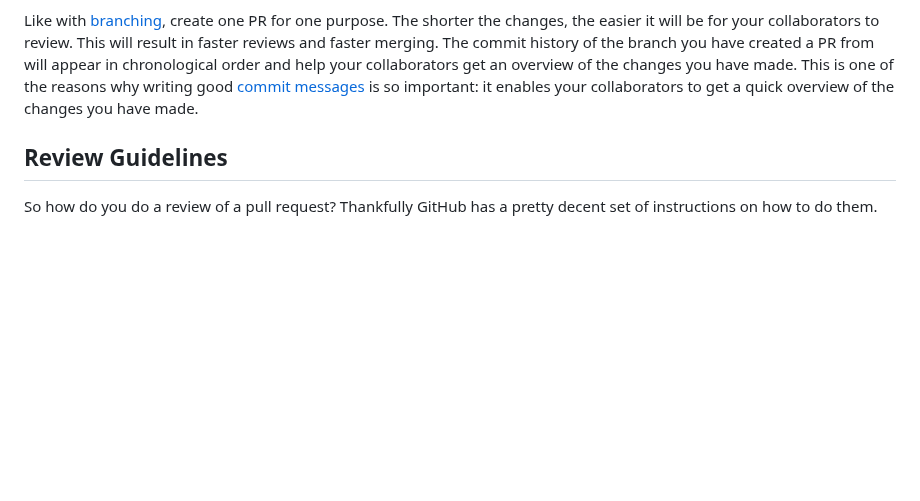
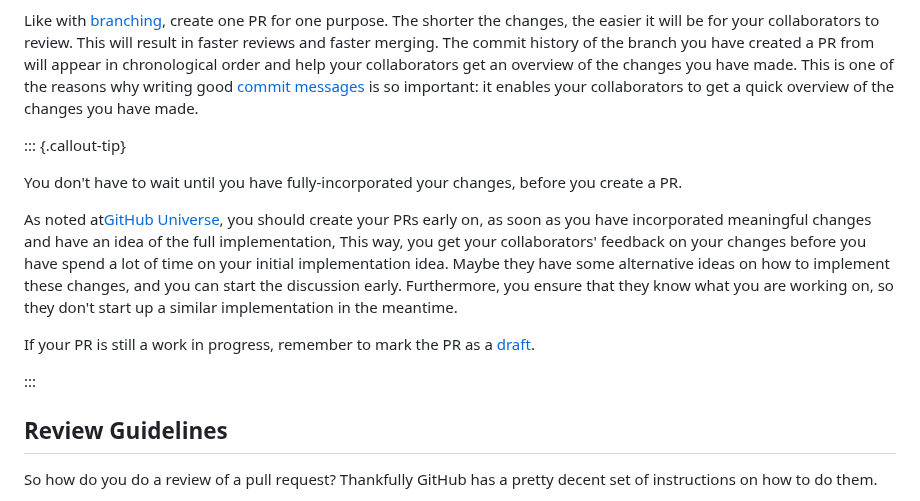
Before and after one commit to seedcase-project/team, a Markdown page: entries/git-workflow-guidelines/prs.md, the part around the change. Rendered like a GitHub page; blank space fills up the shorter version.

Commit message:
docs: add tip on creating prs early and drafts

```diff
--- a/entries/git-workflow-guidelines/prs.md
+++ b/entries/git-workflow-guidelines/prs.md
@@ -40,6 +40,16 @@ When you create a PR, you will have to add a title to it. Think of this title as
 In addition, you need to request *reviewers* to your PRs, i.e., who you want to review your changes. These reviewers will be actively reviewing your PR. You should also add an *assignee*, which is the owner of the PR who is responsible for getting it into a merge-ready state. Most of the time, you will be the assignee of the PRs you create.
 
 Like with [branching](branching.md#when-to-create-branches-and-how-much-they-should-cover), create one PR for one purpose. The shorter the changes, the easier it will be for your collaborators to review. This will result in faster reviews and faster merging. The commit history of the branch you have created a PR from will appear in chronological order and help your collaborators get an overview of the changes you have made. This is one of the reasons why writing good [commit messages](commits.md#commit-messages) is so important: it enables your collaborators to get a quick overview of the changes you have made.
+
+::: {.callout-tip}
+
+You don't have to wait until you have fully-incorporated your changes, before you create a PR.
+
+As noted at[GitHub Universe](https://www.youtube.com/watch?v=vCwuZfK0VG4&list=PL0lo9MOBetEHWqH1OLA0qOL4rPDJLHl15), you should create your PRs early on, as soon as you have incorporated meaningful changes and have an idea of the full implementation, This way, you get your collaborators' feedback on your changes before you have spend a lot of time on your initial implementation idea. Maybe they have some alternative ideas on how to implement these changes, and you can start the discussion early. Furthermore, you ensure that they know what you are working on, so they don't start up a similar implementation in the meantime.
+
+If your PR is still a work in progress, remember to mark the PR as a [draft](https://docs.github.com/en/pull-requests/collaborating-with-pull-requests/proposing-changes-to-your-work-with-pull-requests/changing-the-stage-of-a-pull-request#converting-a-pull-request-to-a-draft).
+
+:::
 
 
 ## Review Guidelines
```
